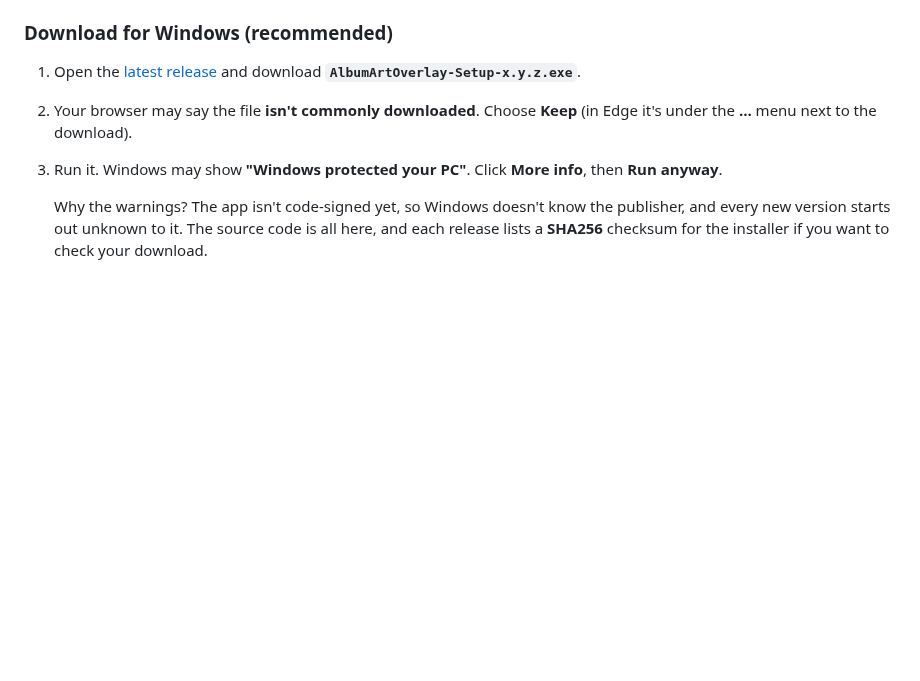
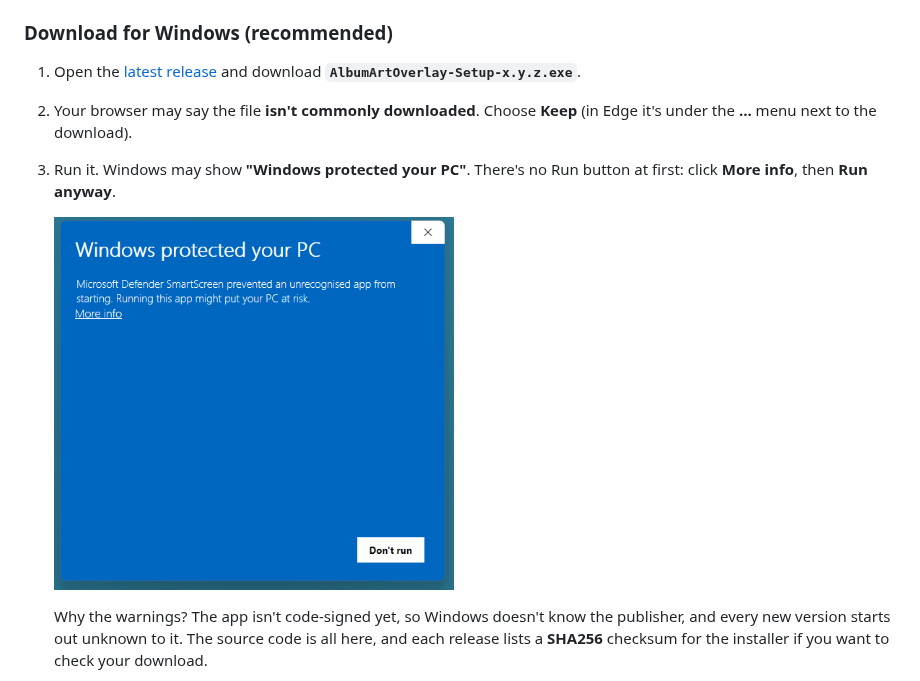
Before and after one commit to deadhead1971/streamersonglist-album-art-overlay, a Markdown page: README.md, the part around the change. GitHub-like rendering; pictures changed too: docs/screenshots/smartscreen-warning.png (added); blank space fills up the shorter version.

Commit message:
README: show the SmartScreen warning the installer gets
Co-Authored-By: Claude Opus 5.5 <noreply@anthropic.com>

```diff
--- a/README.md
+++ b/README.md
@@ -52,8 +52,10 @@ Artwork comes from the **iTunes Search API** first, then optionally **Last.fm**
    and download **`AlbumArtOverlay-Setup-x.y.z.exe`**.
 2. Your browser may say the file **isn't commonly downloaded**. Choose **Keep**
    (in Edge it's under the **…** menu next to the download).
-3. Run it. Windows may show **"Windows protected your PC"**. Click **More
-   info**, then **Run anyway**.
+3. Run it. Windows may show **"Windows protected your PC"**. There's no Run
+   button at first: click **More info**, then **Run anyway**.
+
+   <img src="docs/screenshots/smartscreen-warning.png" alt="Windows protected your PC: click More info, then Run anyway" width="400">
 
    Why the warnings? The app isn't code-signed yet, so Windows doesn't know
    the publisher, and every new version starts out unknown to it. The source
```
